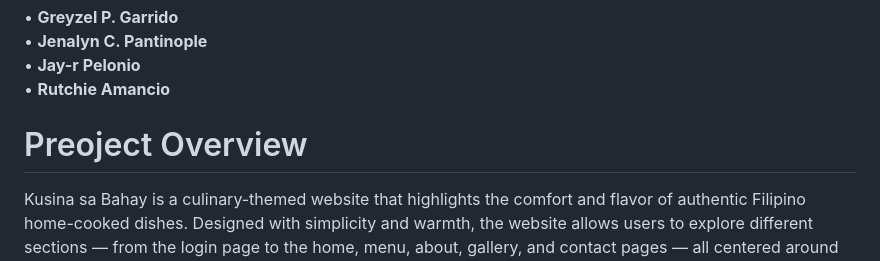
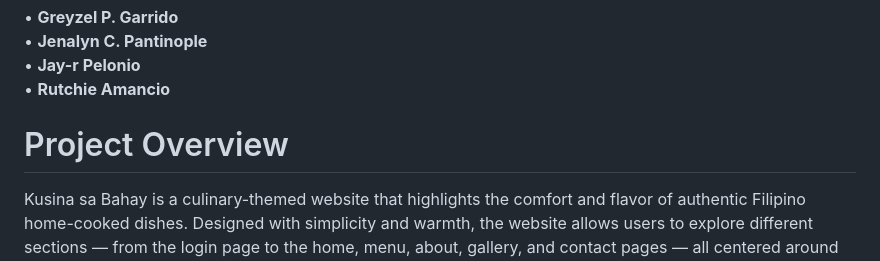
Before and after one commit to Jayprog18/KUSINA-SA-BAHAY, a Markdown page: README.md, the part around the change. GitHub-like rendering.

Commit message:
readme commit

```diff
--- a/README.md
+++ b/README.md
@@ -9,7 +9,7 @@ A Filipino Home-Cooked Cuisine Website
 • **Rutchie Amancio**
 
 
-# Preoject Overview
+# Project Overview
 Kusina sa Bahay is a culinary-themed website that highlights the comfort and flavor of authentic Filipino home-cooked dishes. Designed with simplicity and warmth, the website allows users to explore different sections — from the login page to the home, menu, about, gallery, and contact pages — all centered around the cozy experience of dining “sa bahay” (at home).
 
 It aims to recreate the nostalgic feeling of Filipino family meals, emphasizing the cultural importance of food as a way to bring people together.
```
